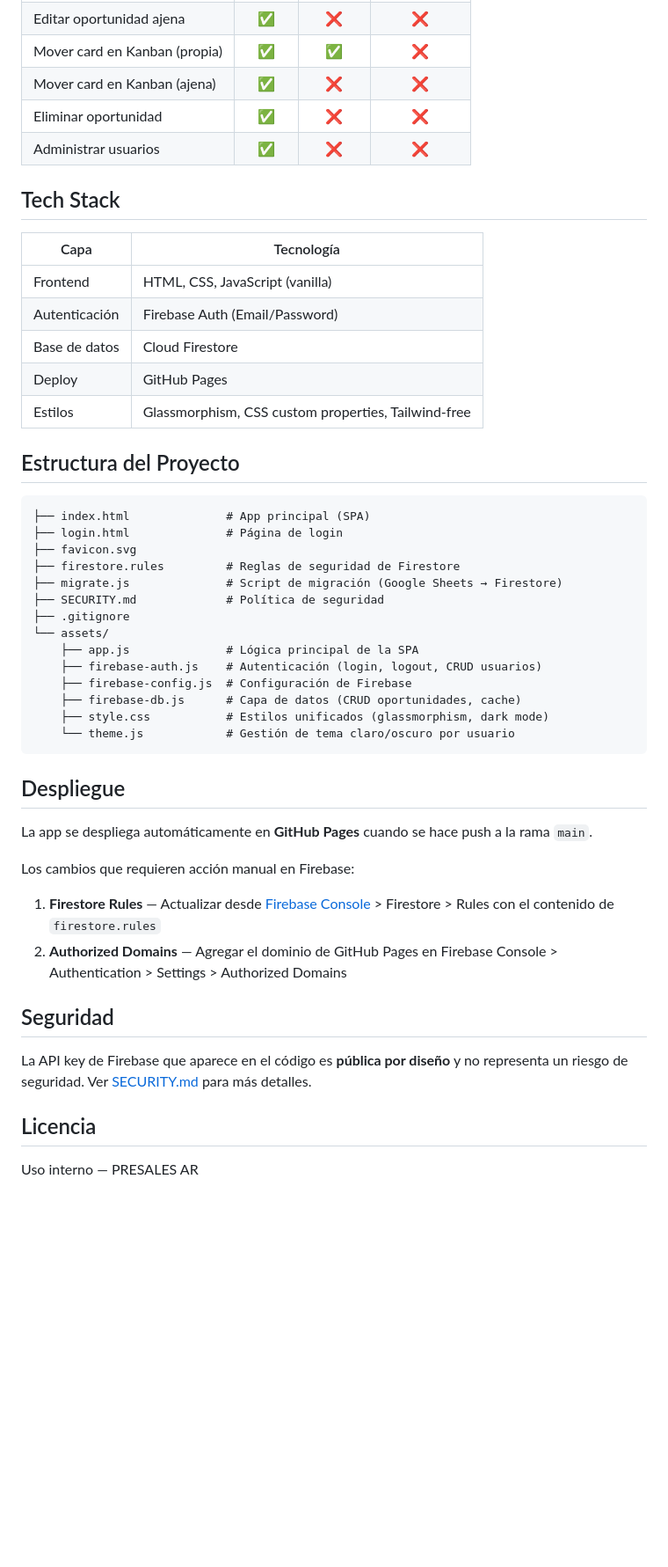
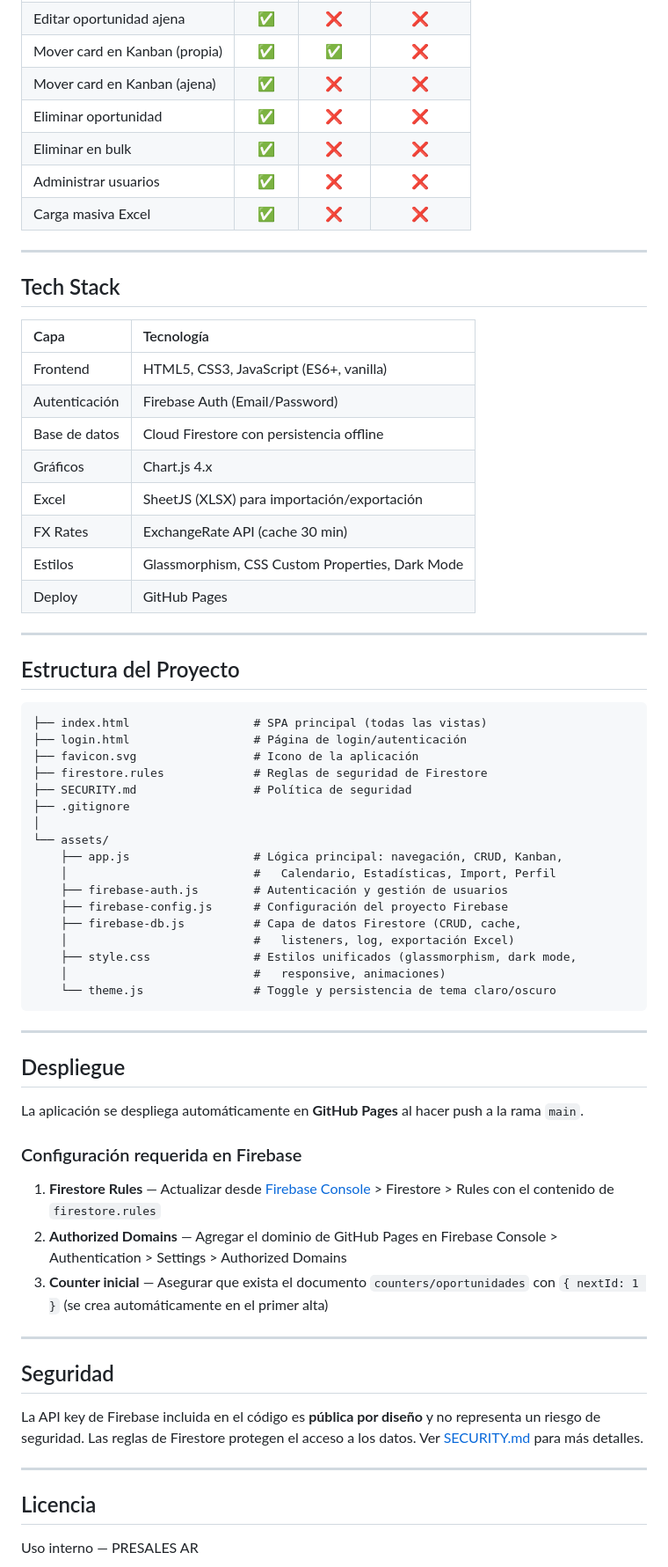
Before and after one commit to JGuerini/OportunidadesAR, a Markdown page: README.md, the part around one of its changes. Shown at 88% size. Drawn GitHub-style; blank space fills up the shorter version.

````diff
--- a/README.md
+++ b/README.md
@@ -53,49 +139,68 @@
 | Mover card en Kanban (propia) | ✅ | ✅ | ❌ |
 | Mover card en Kanban (ajena) | ✅ | ❌ | ❌ |
 | Eliminar oportunidad | ✅ | ❌ | ❌ |
+| Eliminar en bulk | ✅ | ❌ | ❌ |
 | Administrar usuarios | ✅ | ❌ | ❌ |
+| Carga masiva Excel | ✅ | ❌ | ❌ |
+
+---
 
 ## Tech Stack
 
 | Capa | Tecnología |
-|---|---|
-| Frontend | HTML, CSS, JavaScript (vanilla) |
+|:---|:---|
+| Frontend | HTML5, CSS3, JavaScript (ES6+, vanilla) |
 | Autenticación | Firebase Auth (Email/Password) |
-| Base de datos | Cloud Firestore |
+| Base de datos | Cloud Firestore con persistencia offline |
+| Gráficos | Chart.js 4.x |
+| Excel | SheetJS (XLSX) para importación/exportación |
+| FX Rates | ExchangeRate API (cache 30 min) |
+| Estilos | Glassmorphism, CSS Custom Properties, Dark Mode |
 | Deploy | GitHub Pages |
-| Estilos | Glassmorphism, CSS custom properties, Tailwind-free |
+
+---
 
 ## Estructura del Proyecto
 
 ```
-├── index.html              # App principal (SPA)
-├── login.html              # Página de login
-├── favicon.svg
-├── firestore.rules         # Reglas de seguridad de Firestore
-├── migrate.js              # Script de migración (Google Sheets → Firestore)
-├── SECURITY.md             # Política de seguridad
+├── index.html                  # SPA principal (todas las vistas)
+├── login.html                  # Página de login/autenticación
+├── favicon.svg                 # Icono de la aplicación
+├── firestore.rules             # Reglas de seguridad de Firestore
+├── SECURITY.md                 # Política de seguridad
 ├── .gitignore
+│
 └── assets/
-    ├── app.js              # Lógica principal de la SPA
-    ├── firebase-auth.js    # Autenticación (login, logout, CRUD usuarios)
-    ├── firebase-config.js  # Configuración de Firebase
-    ├── firebase-db.js      # Capa de datos (CRUD oportunidades, cache)
-    ├── style.css           # Estilos unificados (glassmorphism, dark mode)
-    └── theme.js            # Gestión de tema claro/oscuro por usuario
+    ├── app.js                  # Lógica principal: navegación, CRUD, Kanban,
+    │                           #   Calendario, Estadísticas, Import, Perfil
+    ├── firebase-auth.js        # Autenticación y gestión de usuarios
+    ├── firebase-config.js      # Configuración del proyecto Firebase
+    ├── firebase-db.js          # Capa de datos Firestore (CRUD, cache,
+    │                           #   listeners, log, exportación Excel)
+    ├── style.css               # Estilos unificados (glassmorphism, dark mode,
+    │                           #   responsive, animaciones)
+    └── theme.js                # Toggle y persistencia de tema claro/oscuro
 ```
+
+---
 
 ## Despliegue
 
-La app se despliega automáticamente en **GitHub Pages** cuando se hace push a la rama `main`.
+La aplicación se despliega automáticamente en **GitHub Pages** al hacer push a la rama `main`.
 
-Los cambios que requieren acción manual en Firebase:
+### Configuración requerida en Firebase
 
 1. **Firestore Rules** — Actualizar desde [Firebase Console](https://console.firebase.google.com/) > Firestore > Rules con el contenido de `firestore.rules`
 2. **Authorized Domains** — Agregar el dominio de GitHub Pages en Firebase Console > Authentication > Settings > Authorized Domains
+3. **Counter inicial** — Asegurar que exista el documento `counters/oportunidades` con `{ nextId: 1 }` (se crea automáticamente en el primer alta)
+
+---
 
 ## Seguridad
 
-La API key de Firebase que aparece en el código es **pública por diseño** y no representa un riesgo de seguridad. Ver [SECURITY.md](SECURITY.md) para más detalles.
+La API key de Firebase incluida en el código es **pública por diseño** y no representa un riesgo de seguridad. Las reglas de Firestore protegen el acceso a los datos. Ver [SECURITY.md](SECURITY.md) para más detalles.
+
+---
 
 ## Licencia
 
````
Also changed, not shown: other parts of README.md (+117 -31 lines).
